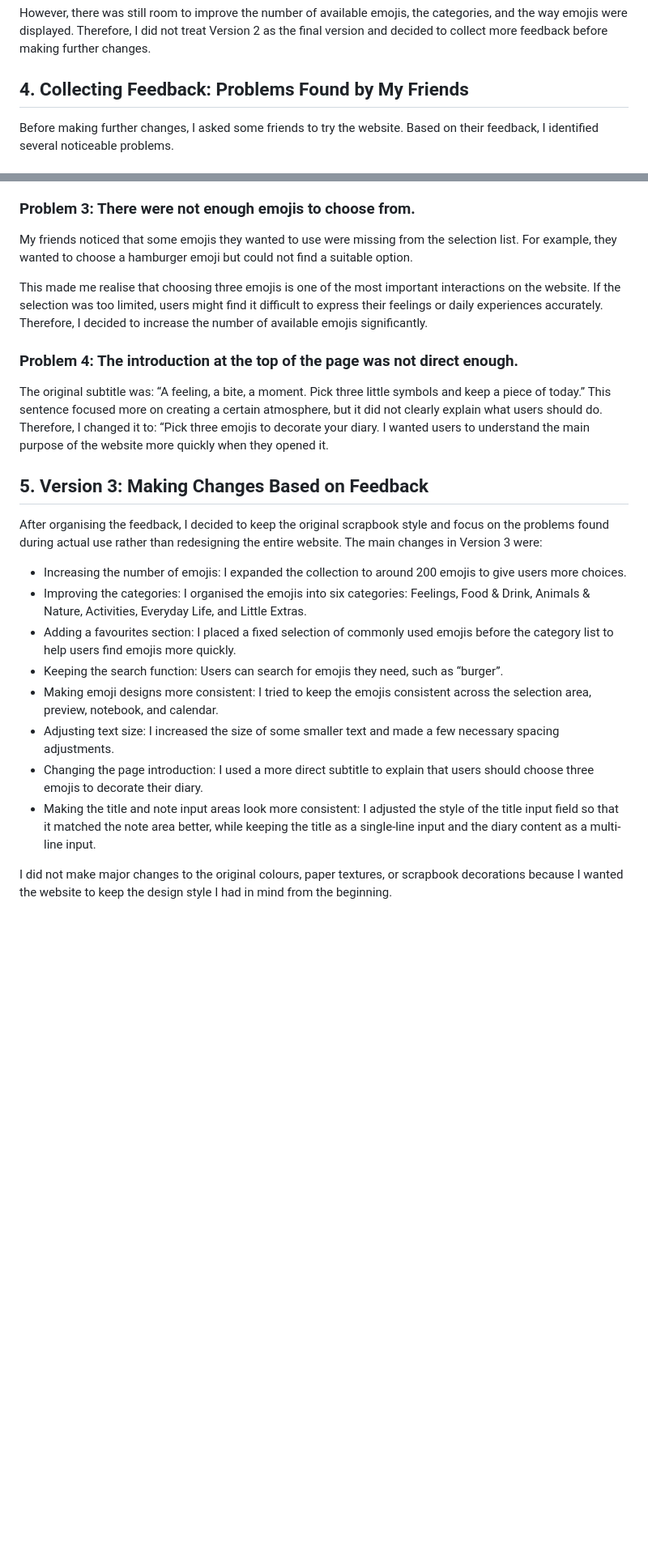
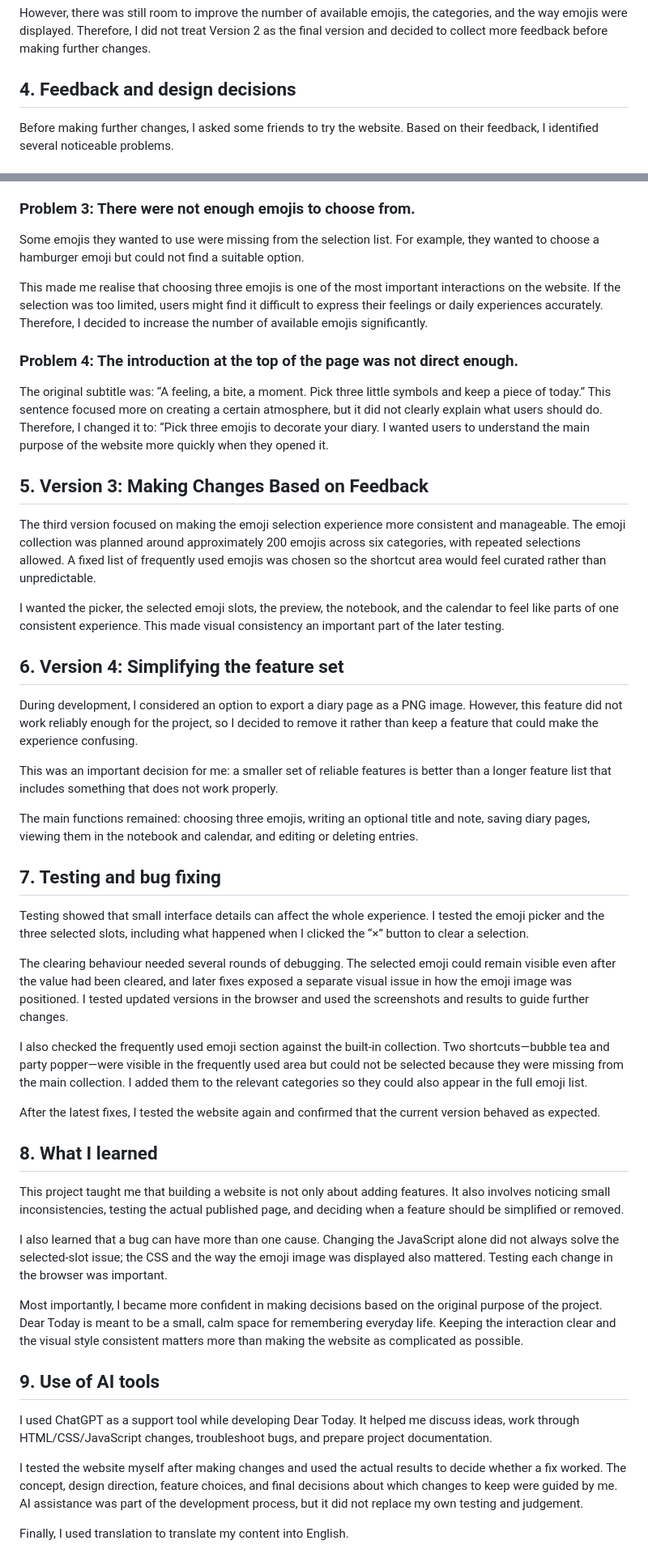
Before and after one commit to biskietovo/Dear-Today, a Markdown page: PROCESS.md, 2 parts joined by grey strips. Shown at 81% size. Rendered like a GitHub page; blank space fills up the shorter version.

```diff
--- a/PROCESS.md
+++ b/PROCESS.md
@@ -20,7 +20,7 @@ I also tried to make the emojis look more consistent across different parts of t
 
 However, there was still room to improve the number of available emojis, the categories, and the way emojis were displayed. Therefore, I did not treat Version 2 as the final version and decided to collect more feedback before making further changes.
 
-## 4. Collecting Feedback: Problems Found by My Friends
+## 4. Feedback and design decisions
 Before making further changes, I asked some friends to try the website. Based on their feedback, I identified several noticeable problems.
 ### Problem 1: Some text was too small.
 Some of the smaller text was difficult to read. Therefore, I decided to increase the font size where necessary so that instructions and interactive elements would be easier to read.
@@ -29,7 +29,7 @@ Some of the smaller text was difficult to read. Therefore, I decided to increase
 The same emoji could look different in the selection area, live preview, and notebook. I wanted to make the emoji designs as consistent as possible so that the saved diary would look similar to what users saw when making their selections.
 
 ### Problem 3: There were not enough emojis to choose from.
-My friends noticed that some emojis they wanted to use were missing from the selection list. For example, they wanted to choose a hamburger emoji but could not find a suitable option.
+Some emojis they wanted to use were missing from the selection list. For example, they wanted to choose a hamburger emoji but could not find a suitable option.
 
 This made me realise that choosing three emojis is one of the most important interactions on the website. If the selection was too limited, users might find it difficult to express their feelings or daily experiences accurately. Therefore, I decided to increase the number of available emojis significantly.
 
@@ -41,15 +41,36 @@ This sentence focused more on creating a certain atmosphere, but it did not clea
 I wanted users to understand the main purpose of the website more quickly when they opened it.
 
 ## 5. Version 3: Making Changes Based on Feedback
-After organising the feedback, I decided to keep the original scrapbook style and focus on the problems found during actual use rather than redesigning the entire website.
-The main changes in Version 3 were:
-- Increasing the number of emojis: I expanded the collection to around 200 emojis to give users more choices.
-- Improving the categories: I organised the emojis into six categories: Feelings, Food & Drink, Animals & Nature, Activities, Everyday Life, and Little Extras.
-- Adding a favourites section: I placed a fixed selection of commonly used emojis before the category list to help users find emojis more quickly.
-- Keeping the search function: Users can search for emojis they need, such as “burger”.
-- Making emoji designs more consistent: I tried to keep the emojis consistent across the selection area, preview, notebook, and calendar.
-- Adjusting text size: I increased the size of some smaller text and made a few necessary spacing adjustments.
-- Changing the page introduction: I used a more direct subtitle to explain that users should choose three emojis to decorate their diary.
-- Making the title and note input areas look more consistent: I adjusted the style of the title input field so that it matched the note area better, while keeping the title as a single-line input and the diary content as a multi-line input.
+The third version focused on making the emoji selection experience more consistent and manageable. The emoji collection was planned around approximately 200 emojis across six categories, with repeated selections allowed. A fixed list of frequently used emojis was chosen so the shortcut area would feel curated rather than unpredictable.
 
-I did not make major changes to the original colours, paper textures, or scrapbook decorations because I wanted the website to keep the design style I had in mind from the beginning.
+I wanted the picker, the selected emoji slots, the preview, the notebook, and the calendar to feel like parts of one consistent experience. This made visual consistency an important part of the later testing.
+
+## 6. Version 4: Simplifying the feature set
+During development, I considered an option to export a diary page as a PNG image. However, this feature did not work reliably enough for the project, so I decided to remove it rather than keep a feature that could make the experience confusing.
+
+This was an important decision for me: a smaller set of reliable features is better than a longer feature list that includes something that does not work properly.
+
+The main functions remained: choosing three emojis, writing an optional title and note, saving diary pages, viewing them in the notebook and calendar, and editing or deleting entries.
+
+## 7. Testing and bug fixing
+Testing showed that small interface details can affect the whole experience. I tested the emoji picker and the three selected slots, including what happened when I clicked the “×” button to clear a selection.
+
+The clearing behaviour needed several rounds of debugging. The selected emoji could remain visible even after the value had been cleared, and later fixes exposed a separate visual issue in how the emoji image was positioned. I tested updated versions in the browser and used the screenshots and results to guide further changes.
+
+I also checked the frequently used emoji section against the built-in collection. Two shortcuts—bubble tea and party popper—were visible in the frequently used area but could not be selected because they were missing from the main collection. I added them to the relevant categories so they could also appear in the full emoji list.
+
+After the latest fixes, I tested the website again and confirmed that the current version behaved as expected.
+
+## 8. What I learned
+This project taught me that building a website is not only about adding features. It also involves noticing small inconsistencies, testing the actual published page, and deciding when a feature should be simplified or removed.
+
+I also learned that a bug can have more than one cause. Changing the JavaScript alone did not always solve the selected-slot issue; the CSS and the way the emoji image was displayed also mattered. Testing each change in the browser was important.
+
+Most importantly, I became more confident in making decisions based on the original purpose of the project. Dear Today is meant to be a small, calm space for remembering everyday life. Keeping the interaction clear and the visual style consistent matters more than making the website as complicated as possible.
+
+## 9. Use of AI tools
+I used ChatGPT as a support tool while developing Dear Today. It helped me discuss ideas, work through HTML/CSS/JavaScript changes, troubleshoot bugs, and prepare project documentation.
+
+I tested the website myself after making changes and used the actual results to decide whether a fix worked. The concept, design direction, feature choices, and final decisions about which changes to keep were guided by me. AI assistance was part of the development process, but it did not replace my own testing and judgement.
+
+Finally, I used translation to translate my content into English.
```
